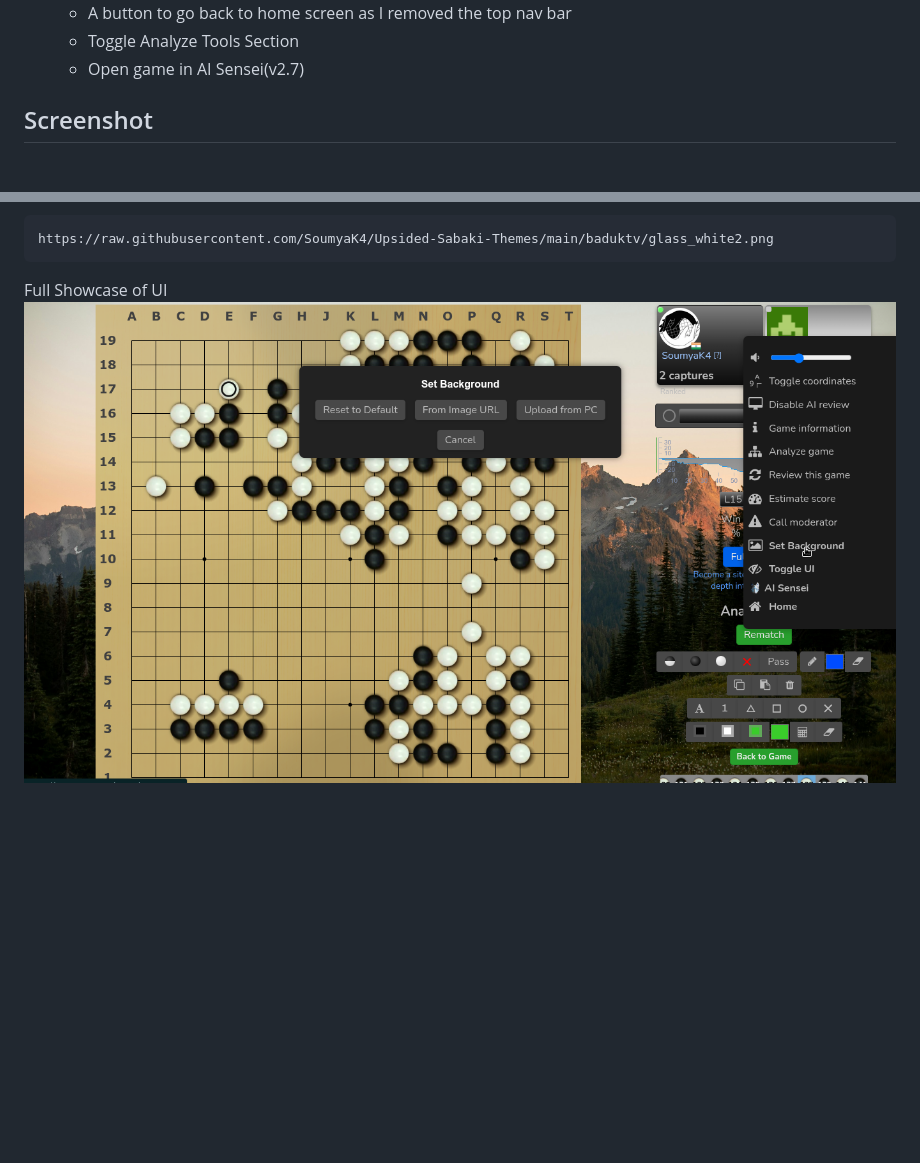
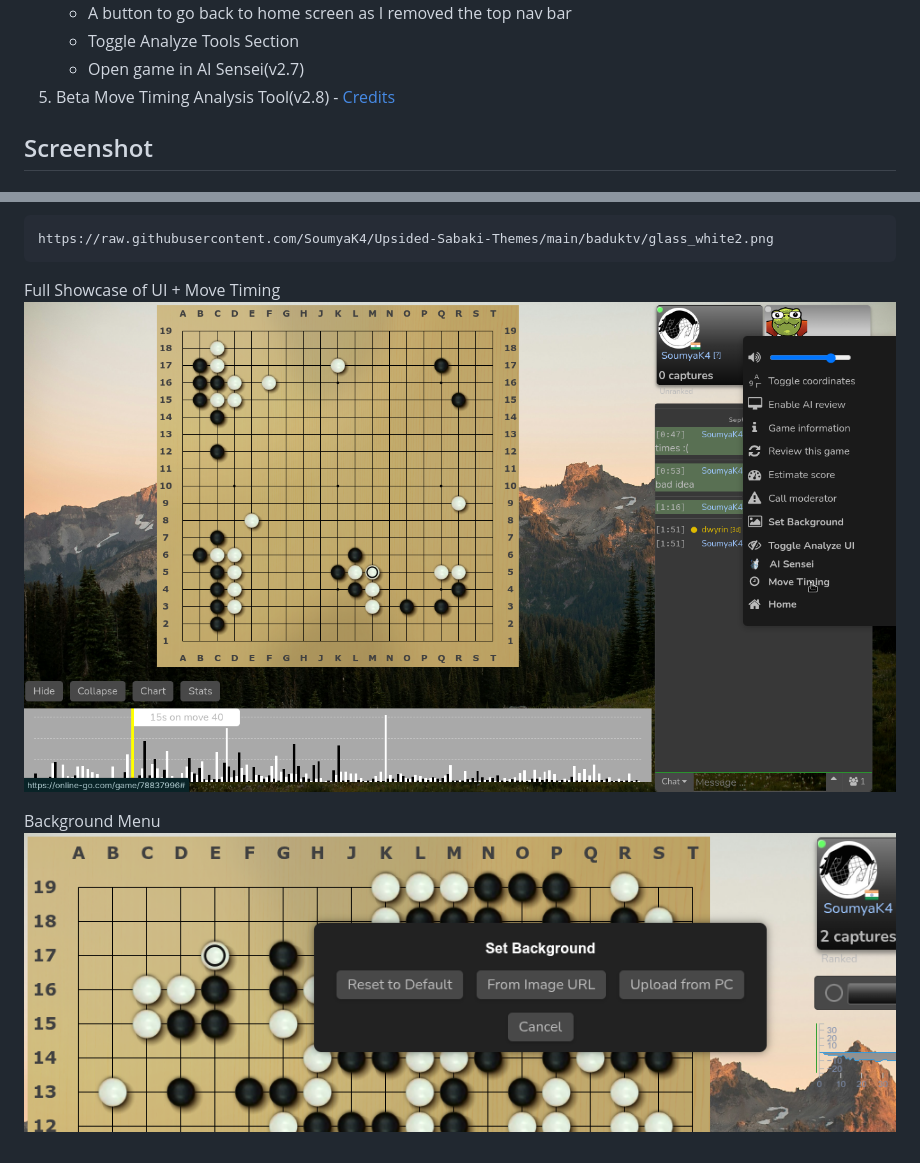
Before and after one commit to SoumyaK4/OGS-Tampermonkey, a Markdown page: README.md, 2 parts joined by grey strips. GitHub-like rendering; pictures changed too: bgMenu.png (added), fullView.png; blank space fills up the shorter version.

````diff
--- a/README.md
+++ b/README.md
@@ -17,6 +17,7 @@ Custom game, review, demo UI
    - A button to go back to home screen as I removed the top nav bar
    - Toggle Analyze Tools Section
    - Open game in AI Sensei(v2.7)
+5. Beta Move Timing Analysis Tool(v2.8) - [Credits](https://psalaets.github.io/ogs-move-timing/)
 
 ## Screenshot
 
@@ -36,5 +37,8 @@ White Stone -
 https://raw.githubusercontent.com/SoumyaK4/Upsided-Sabaki-Themes/main/baduktv/glass_white2.png
 ```
 
-Full Showcase of UI
+Full Showcase of UI + Move Timing
 ![](/fullView.png)
+
+Background Menu
+![](/bgMenu.png)
````
Also changed, not shown: 1 other file.
